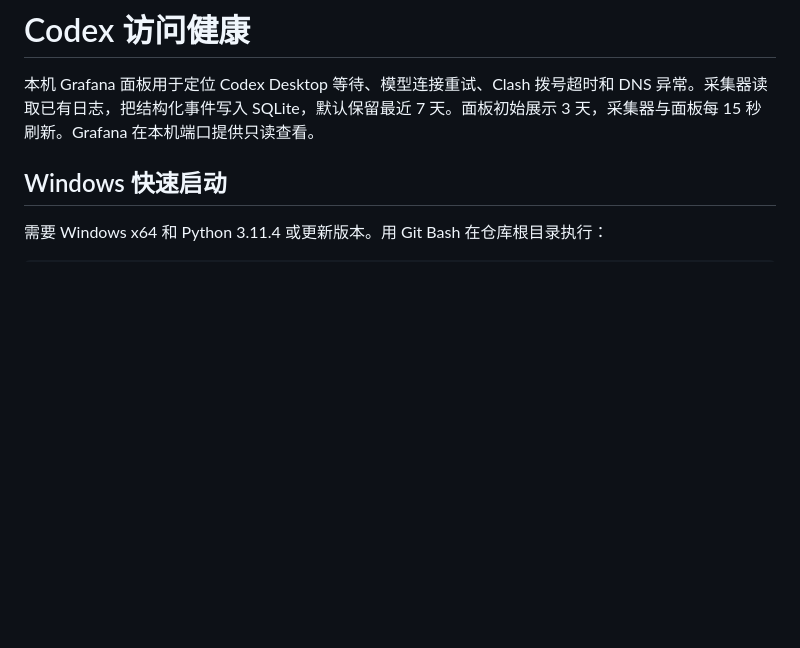
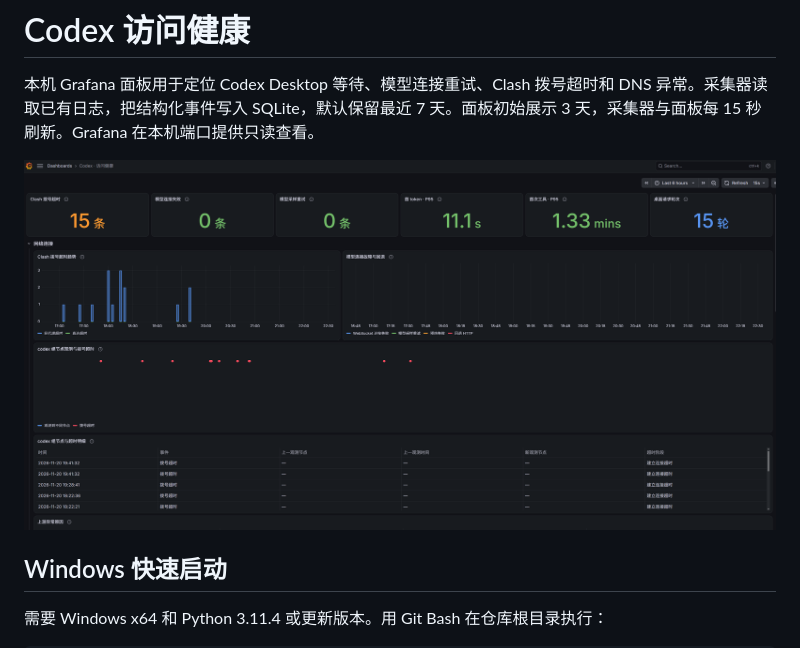
Before and after one commit to STFQ/codex-health-monitor, a Markdown page: README.md, the part around the change. Drawn GitHub-style; pictures changed too: docs/images/grafana-dashboard.png (added); blank space fills up the shorter version.

Commit message:
Add dashboard screenshot to README

```diff
--- a/README.md
+++ b/README.md
@@ -1,6 +1,8 @@
 # Codex 访问健康
 
 本机 Grafana 面板用于定位 Codex Desktop 等待、模型连接重试、Clash 拨号超时和 DNS 异常。采集器读取已有日志，把结构化事件写入 SQLite，默认保留最近 7 天。面板初始展示 3 天，采集器与面板每 15 秒刷新。Grafana 在本机端口提供只读查看。
+
+![Grafana 看板截图，展示 Codex 响应延迟与 Clash 拨号超时](docs/images/grafana-dashboard.png)
 
 ## Windows 快速启动
 
```
